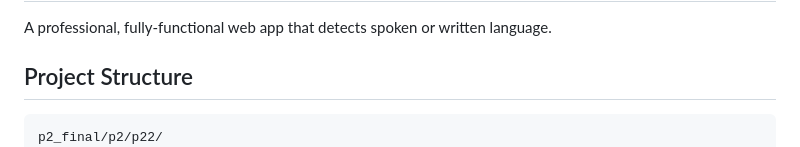
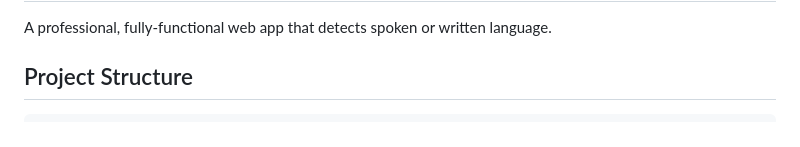
Before and after one commit to 11kkunal/Multilingual_language_detector, a Markdown page: Multilingual_language_detector_source_code/README.md, the part around the change. Rendered like a GitHub page.

````diff
--- a/Multilingual_language_detector_source_code/README.md
+++ b/Multilingual_language_detector_source_code/README.md
@@ -4,8 +4,7 @@ A professional, fully-functional web app that detects spoken or written language
 
 ## Project Structure
 
-```
-p2_final/p2/p22/
+```Multilingual_language_detector
 ├── app.py                  # Flask backend — Whisper model + /detect endpoint
 ├── requirements.txt        # Python dependencies
 ├── templates/
````
